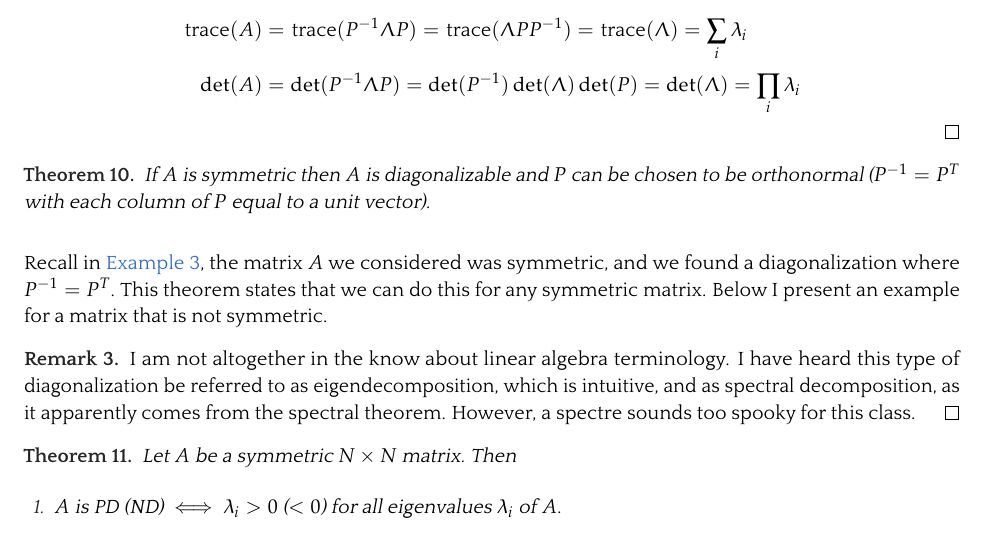
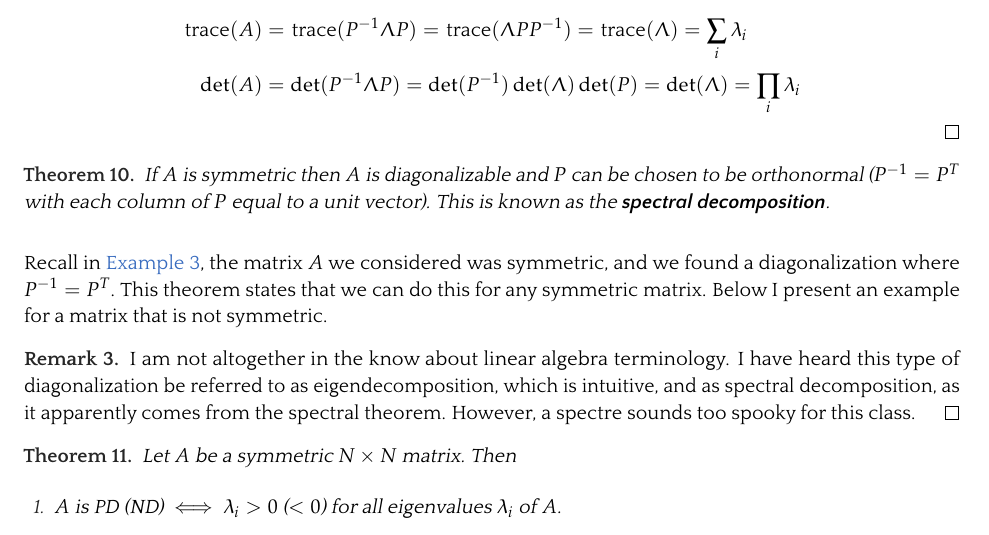
Before and after one commit to mcaceresb/math-camp, a LaTeX document (src/lectures/lecture6.tex): part of page 15 of 20, cut so that both start at the same text. The pictures show the PDF file out/lectures/Math Camp 2022 Lecture 6 - Linear Algebra, ODE.pdf that the author committed with the source.

Commit message:
Minor fix

```diff
--- a/src/lectures/lecture6.tex
+++ b/src/lectures/lecture6.tex
@@ -1278,7 +1278,7 @@ It will be useful to note if $A$ is diagonalizable
 \end{proof}
 
 \begin{theorem}
-  If $A$ is symmetric then $A$ is diagonalizable and $P$ can be chosen to be orthonormal ($P^{-1} = P^T$ with each column of $P$ equal to a unit vector).
+  If $A$ is symmetric then $A$ is diagonalizable and $P$ can be chosen to be orthonormal ($P^{-1} = P^T$ with each column of $P$ equal to a unit vector). This is known as the \keyword{spectral decomposition}.
 \end{theorem}
 
 Recall in \Cref{example:lecture6_eigen_example}, the matrix $A$ we considered was symmetric, and we found a diagonalization where $P^{-1} = P^T$. This theorem states that we can do this for any symmetric matrix. Below I present an example for a matrix that is not symmetric.
```
Also changed, not shown: out/lectures/Math Camp 2022 Lecture 6 - Linear Algebra, ODE.pdf, 1 other file.
